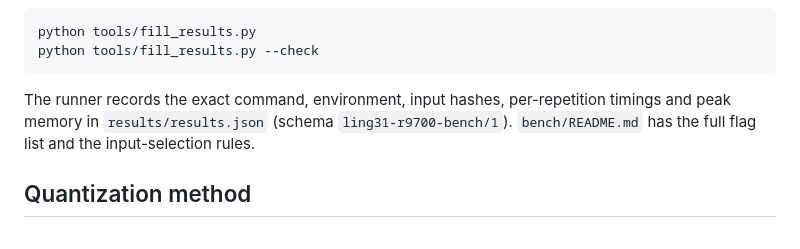
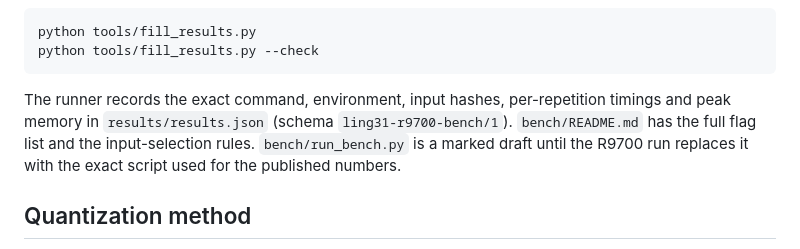
Before and after one commit to boxwrench/ling-wrench, a Markdown page: README.md, the part around the change. GitHub-like rendering.

Commit message:
Mark the benchmark runner as a draft until the R9700 run

````diff
--- a/README.md
+++ b/README.md
@@ -123,7 +123,7 @@ python tools/fill_results.py
 python tools/fill_results.py --check
 ```
 
-The runner records the exact command, environment, input hashes, per-repetition timings and peak memory in `results/results.json` (schema `ling31-r9700-bench/1`). `bench/README.md` has the full flag list and the input-selection rules.
+The runner records the exact command, environment, input hashes, per-repetition timings and peak memory in `results/results.json` (schema `ling31-r9700-bench/1`). `bench/README.md` has the full flag list and the input-selection rules. `bench/run_bench.py` is a marked draft until the R9700 run replaces it with the exact script used for the published numbers.
 
 ## Quantization method
 
````
